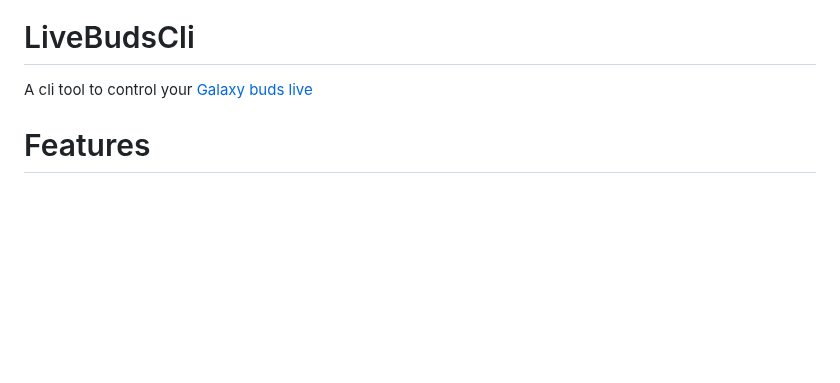
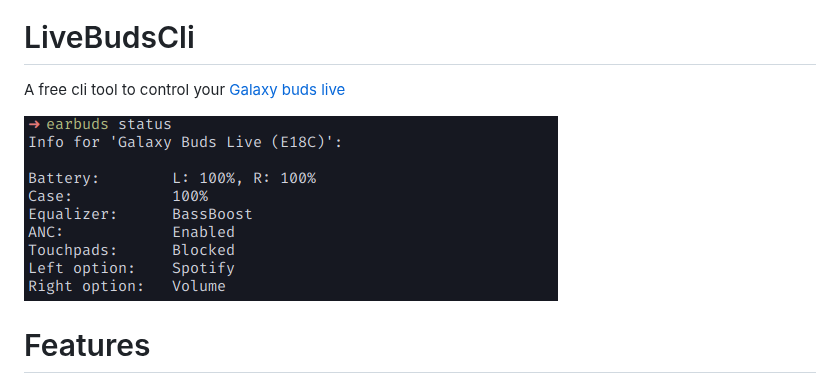
Before and after one commit to JojiiOfficial/LiveBudsCli, a Markdown page: README.md, the part around the change. Drawn GitHub-style; pictures changed too: .imgs/status.png (added); blank space fills up the shorter version.

```diff
--- a/README.md
+++ b/README.md
@@ -5,7 +5,10 @@
 [![earbuds-git](https://img.shields.io/aur/version/earbuds-git?style=flat-square&label=earbuds-git&logo=arch-linux)](https://aur.archlinux.org/packages/earbuds-git/)
 
 # LiveBudsCli
-A cli tool to control your [Galaxy buds live](https://www.samsung.com/us/mobile-audio/galaxy-buds-live)
+A free cli tool to control your [Galaxy buds live](https://www.samsung.com/us/mobile-audio/galaxy-buds-live)
+
+![status](.imgs/status.png)
+
 
 # Features
 - [x] Equalizer, touchpad-lock and anc control
```
